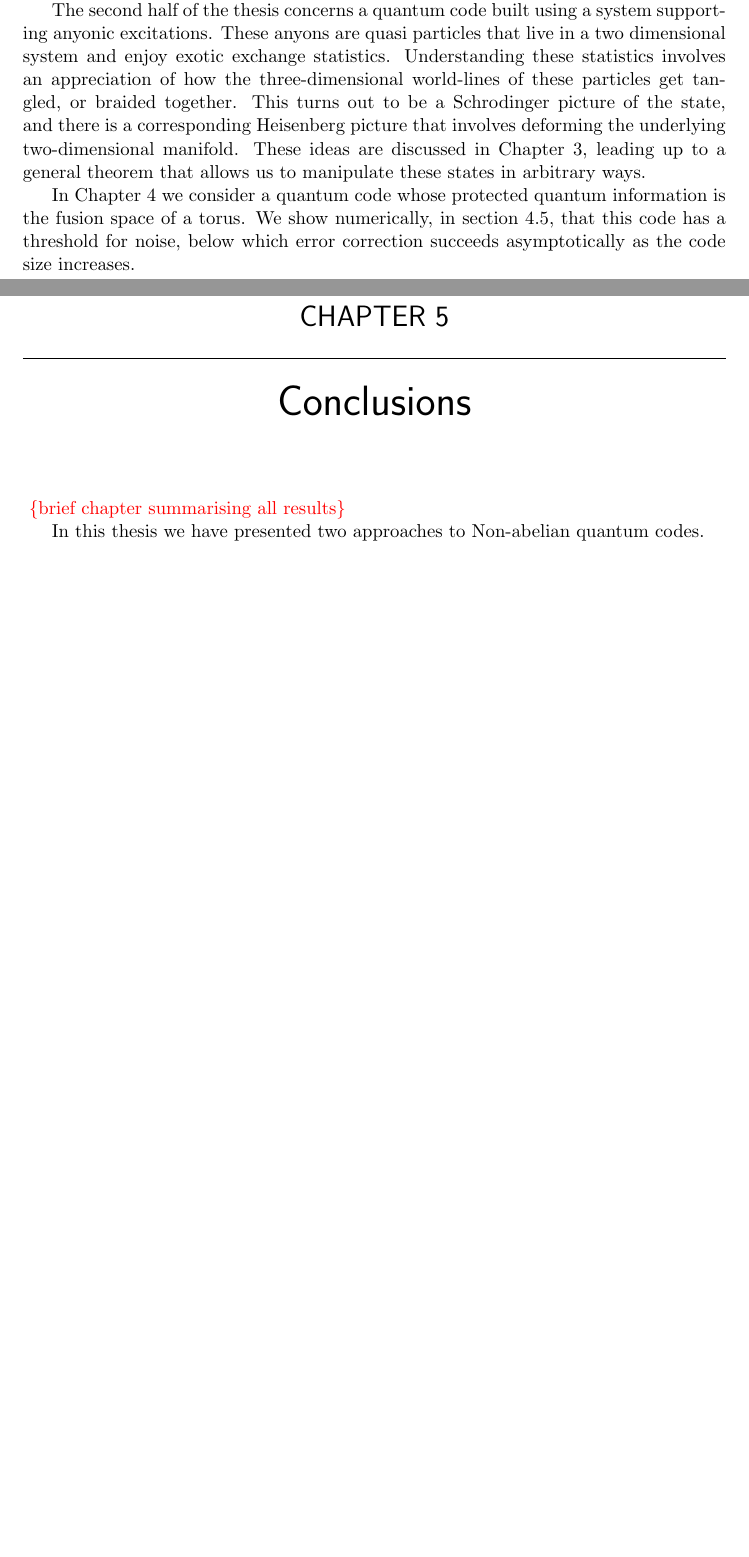
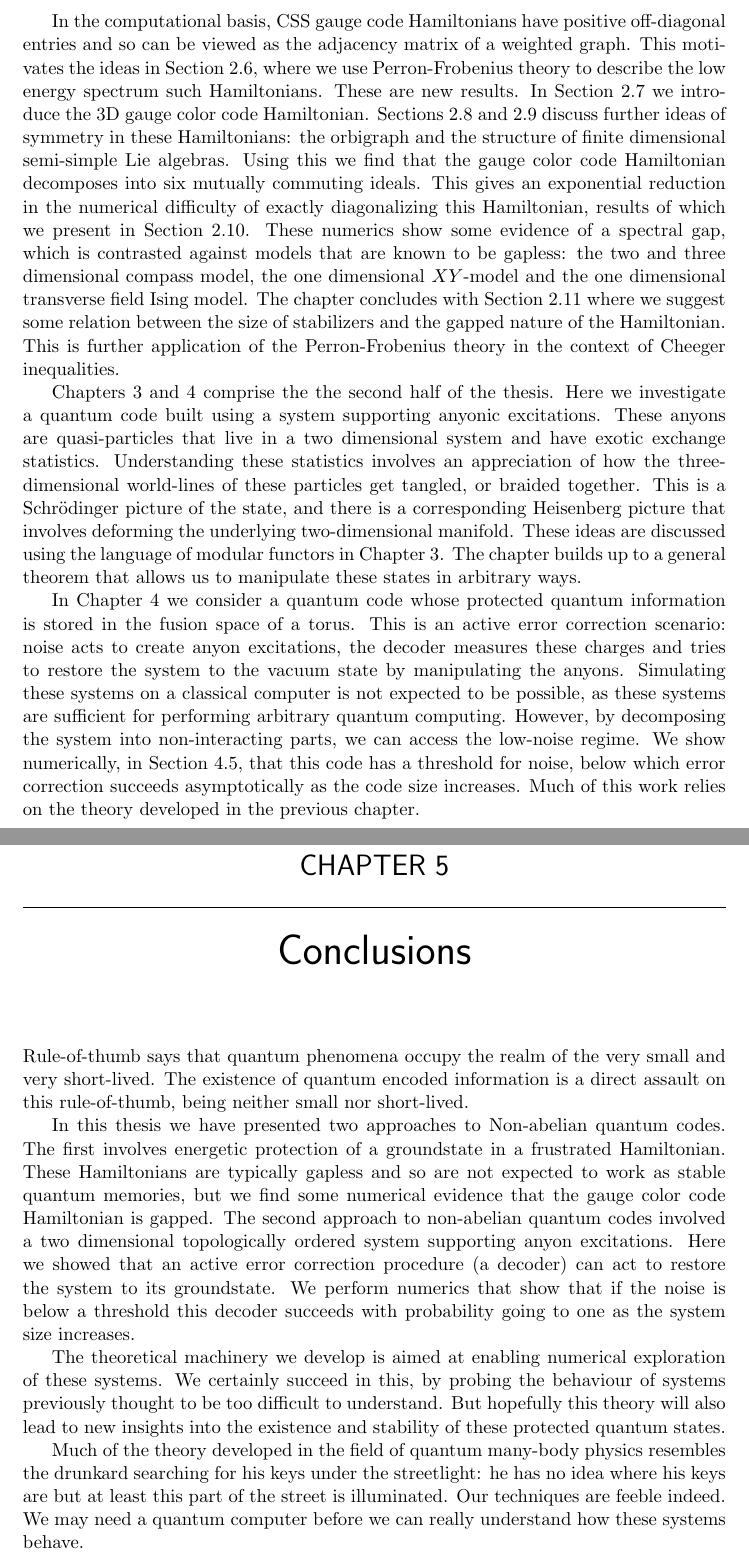
Before and after one commit to punkdit/thesis2015, a LaTeX thesis (thesis.tex): two parts of pages 8 and 91 of 97 before the commit and two parts of pages 9 and 92 of 98 after it, joined at a grey line, cut at the place of the change, the shorter picture padded with empty space. Compiled offline with pdfLaTeX.

Commit message:
commit edits

```diff
--- a/thesis.tex
+++ b/thesis.tex
@@ -217,2 +243 @@ for the three-dimensional gauge color code Hamiltonian.
 
-The second half of the thesis concerns a quantum
@@ -219,22 +256,65 @@ The second half of the thesis concerns a quantum
+In the computational basis,
+CSS gauge code Hamiltonians have positive off-diagonal
+entries and so can be viewed as the adjacency matrix
+of a weighted graph.
+This motivates the ideas in Section 2.6, where
+we use Perron-Frobenius theory to
+describe the low energy spectrum such Hamiltonians.
+These are new results.
+In Section 2.7 we introduce the 3D gauge color code Hamiltonian.
+Sections 2.8 and 2.9 discuss further ideas of
+symmetry in these Hamiltonians: the orbigraph and
+the structure of finite dimensional semi-simple Lie algebras.
+Using this we find that the gauge color code Hamiltonian
+decomposes into six mutually commuting ideals.
+This gives an exponential reduction in the numerical
+difficulty of exactly diagonalizing this Hamiltonian,
+results of which we present in Section 2.10.
+These numerics show some evidence of a spectral
+gap, which is contrasted against models that are known
+to be gapless: the two and three dimensional compass model,
+the one dimensional $XY$-model and the one dimensional
+transverse field Ising model.
+The chapter concludes with Section 2.11 where
+we suggest some relation between the size of
+stabilizers and the gapped nature of the Hamiltonian.
+This is further application of the Perron-Frobenius
+theory in the context of Cheeger inequalities.
+
+Chapters 3 and 4 comprise the the second half of the thesis.
+Here we investigate a quantum
 code built using a system supporting anyonic excitations.
-These anyons are quasi particles that live in a two
-dimensional system and enjoy exotic exchange statistics.
+These anyons are quasi-particles that live in a two
+dimensional system and have exotic exchange statistics.
 Understanding these statistics involves an appreciation of
 how the three-dimensional world-lines of these particles
-get tangled, or braided together. This turns out to be
-a Schrodinger picture of the state, and there is a corresponding
+get tangled, or braided together. This is
+a Schr\"{o}dinger picture of the state, and there is a corresponding
 Heisenberg picture that involves deforming the underlying
 two-dimensional manifold.
-These ideas are discussed in Chapter 3, leading up to
+These ideas are discussed using the language of modular functors
+in Chapter 3.
+The chapter builds up to
 a general theorem that allows us to manipulate these
 states in arbitrary ways.
 
 In Chapter 4 we consider a quantum code whose protected
-quantum information is the fusion space of a torus.
-We show numerically, in section 4.5,
+quantum information is stored in the fusion space of a torus.
+This is an active error correction scenario:
+noise acts to create anyon excitations, the
+decoder measures these charges and tries to restore
+the system to the vacuum state by manipulating the anyons.
+Simulating these systems on a classical computer is not
+expected to be possible, as these systems are sufficient for
+performing arbitrary quantum computing.
+However, by decomposing the system into non-interacting parts,
+we can access the low-noise regime.
+We show numerically, in Section 4.5,
 that this code has a threshold for noise,
 below which error correction succeeds asymptotically
 as the code size increases.
+Much of this work relies on the theory developed in the
+previous chapter.
 
 \chapter{Introduction}
 
@@ -981,10 +1061,47 @@ His ability to understand my blabbering, even when I did not, saved me many time
 
 \chapter{Conclusions}
 
-\danbrowne{brief chapter summarising all results}
+%\danbrowne{brief chapter summarising all results}
+
+Rule-of-thumb says that quantum phenomena occupy
+the realm of the very small and very short-lived.
+The existence of
+quantum encoded information is a direct assault on this rule-of-thumb,
+being neither small nor short-lived.
 
 In this thesis we have presented two approaches to
 Non-abelian quantum codes.
+The first involves energetic protection of a groundstate
+in a frustrated Hamiltonian.
+These Hamiltonians are typically gapless and so are not
+expected to work as stable quantum memories, but we find
+some numerical evidence that the gauge color code Hamiltonian
+is gapped.
+The second approach to non-abelian quantum codes involved
+a two dimensional topologically ordered system supporting
+anyon excitations.
+Here we showed that an active error correction
+procedure (a decoder) can act to restore the
+system to its groundstate.
+We perform numerics that show that if the noise is below
+a threshold this decoder succeeds with probability going to
+one as the system size increases.
+
+The theoretical machinery we develop is
+aimed at enabling numerical exploration of these systems.
+We certainly succeed in this, by probing the behaviour of
+systems previously thought to be too difficult to understand.
+But hopefully this theory will also lead to new insights
+into the existence and stability of these protected quantum states.
+
+Much of the theory developed in the field of quantum
+many-body physics resembles the drunkard searching for his
+keys under the streetlight:
+he has no idea where his keys are
+but at least this part of the street is illuminated.
+Our techniques are feeble indeed. We may need a quantum
+computer before we can really understand how these systems
+behave.
 
 
 %\appendix
```
Also changed, not shown: thesis.pdf, thesis.tex (80 more changed lines).
